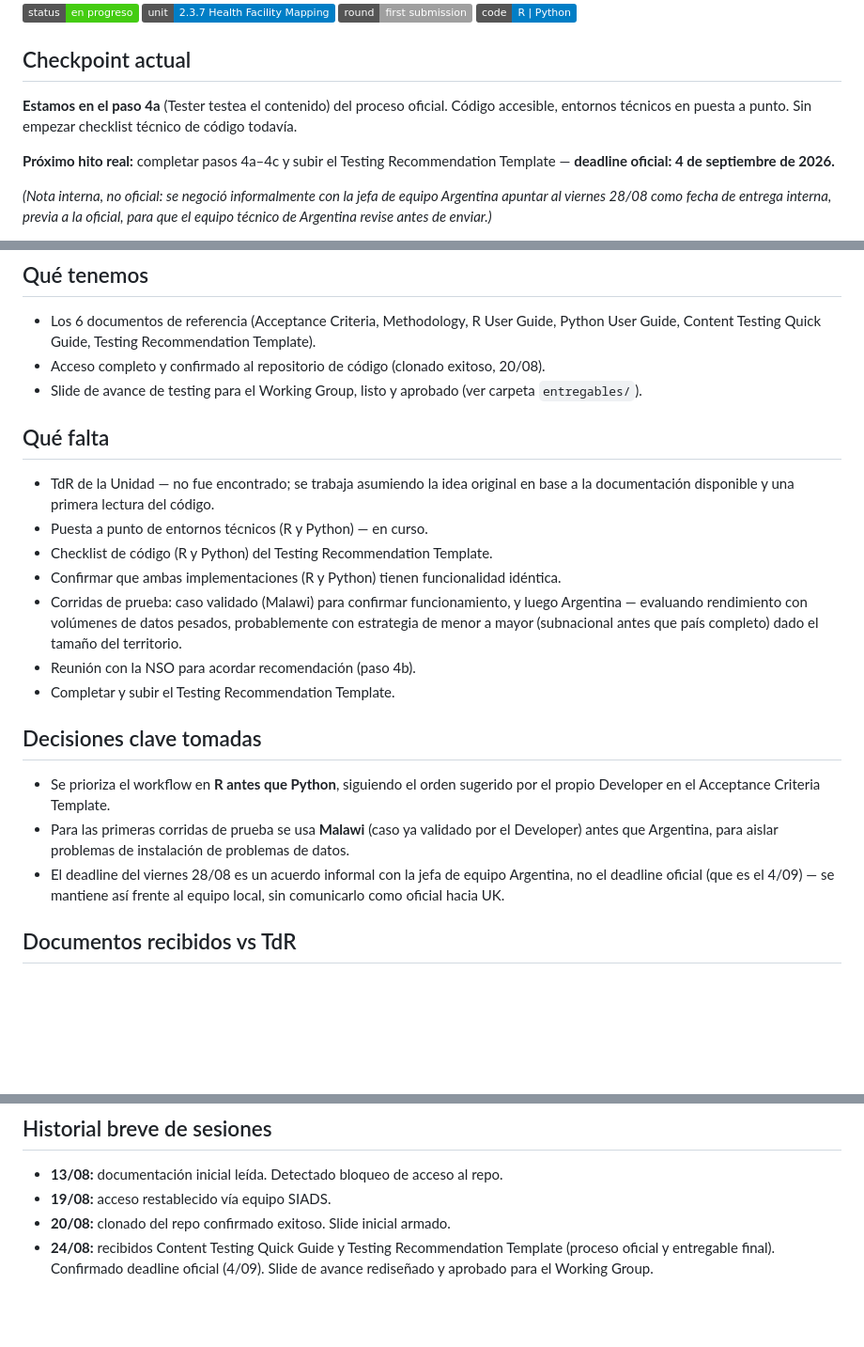
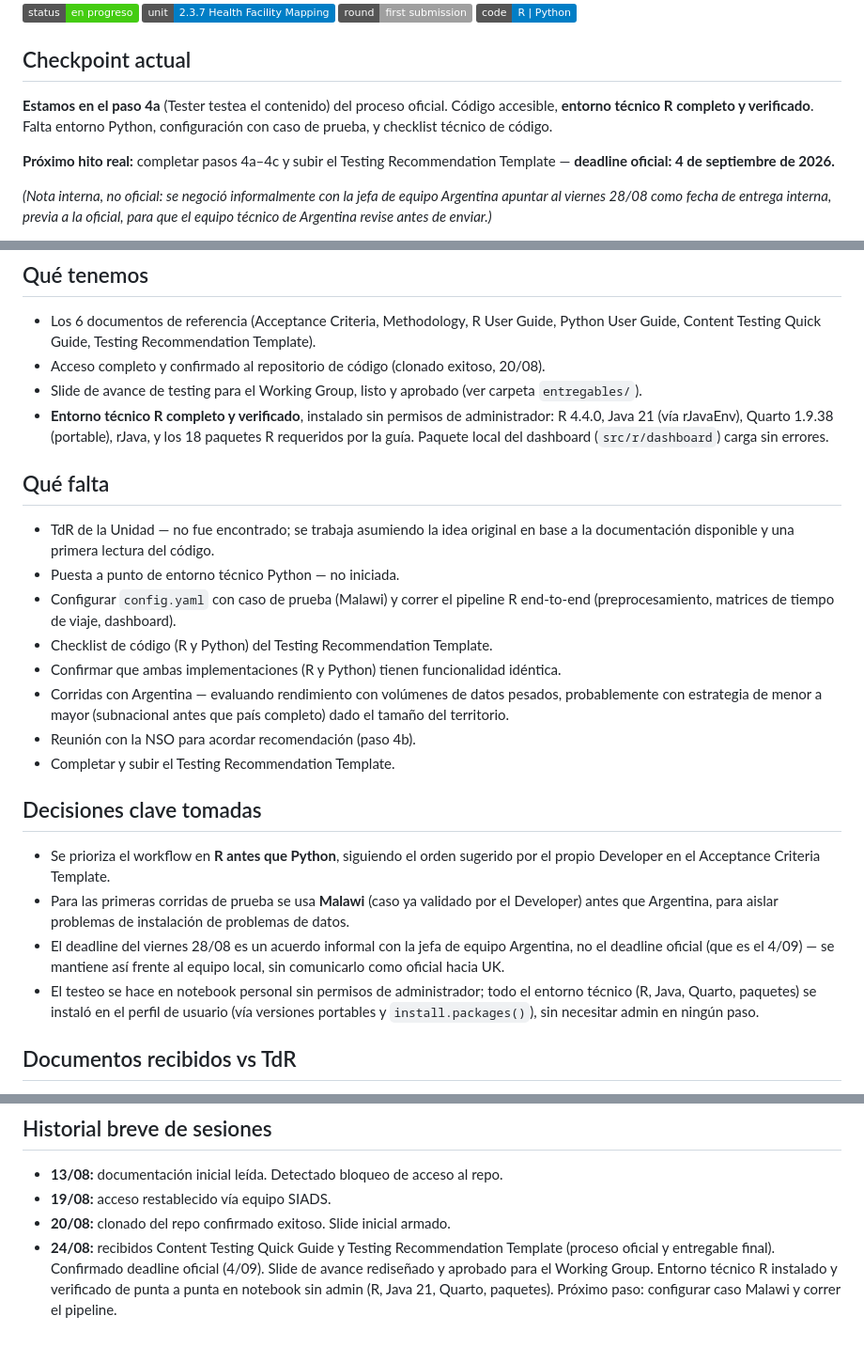
Before and after one commit to XtnPaez/UKTester, a Markdown page: README.md, 3 parts joined by grey strips. Shown at 94% size. Rendered like a GitHub page; badges without logos; blank space fills up the shorter version.

Commit message:
R en notebook

```diff
--- a/README.md
+++ b/README.md
@@ -7,7 +7,7 @@
 
 ## Checkpoint actual
 
-**Estamos en el paso 4a** (Tester testea el contenido) del proceso oficial. Código accesible, entornos técnicos en puesta a punto. Sin empezar checklist técnico de código todavía.
+**Estamos en el paso 4a** (Tester testea el contenido) del proceso oficial. Código accesible, **entorno técnico R completo y verificado**. Falta entorno Python, configuración con caso de prueba, y checklist técnico de código.
 
 **Próximo hito real:** completar pasos 4a–4c y subir el Testing Recommendation Template — **deadline oficial: 4 de septiembre de 2026.**
 
@@ -31,14 +31,16 @@
 - Los 6 documentos de referencia (Acceptance Criteria, Methodology, R User Guide, Python User Guide, Content Testing Quick Guide, Testing Recommendation Template).
 - Acceso completo y confirmado al repositorio de código (clonado exitoso, 20/08).
 - Slide de avance de testing para el Working Group, listo y aprobado (ver carpeta `entregables/`).
+- **Entorno técnico R completo y verificado**, instalado sin permisos de administrador: R 4.4.0, Java 21 (vía rJavaEnv), Quarto 1.9.38 (portable), rJava, y los 18 paquetes R requeridos por la guía. Paquete local del dashboard (`src/r/dashboard`) carga sin errores.
 
 ## Qué falta
 
 - TdR de la Unidad — no fue encontrado; se trabaja asumiendo la idea original en base a la documentación disponible y una primera lectura del código.
-- Puesta a punto de entornos técnicos (R y Python) — en curso.
+- Puesta a punto de entorno técnico Python — no iniciada.
+- Configurar `config.yaml` con caso de prueba (Malawi) y correr el pipeline R end-to-end (preprocesamiento, matrices de tiempo de viaje, dashboard).
 - Checklist de código (R y Python) del Testing Recommendation Template.
 - Confirmar que ambas implementaciones (R y Python) tienen funcionalidad idéntica.
-- Corridas de prueba: caso validado (Malawi) para confirmar funcionamiento, y luego Argentina — evaluando rendimiento con volúmenes de datos pesados, probablemente con estrategia de menor a mayor (subnacional antes que país completo) dado el tamaño del territorio.
+- Corridas con Argentina — evaluando rendimiento con volúmenes de datos pesados, probablemente con estrategia de menor a mayor (subnacional antes que país completo) dado el tamaño del territorio.
 - Reunión con la NSO para acordar recomendación (paso 4b).
 - Completar y subir el Testing Recommendation Template.
 
@@ -47,6 +49,7 @@
 - Se prioriza el workflow en **R antes que Python**, siguiendo el orden sugerido por el propio Developer en el Acceptance Criteria Template.
 - Para las primeras corridas de prueba se usa **Malawi** (caso ya validado por el Developer) antes que Argentina, para aislar problemas de instalación de problemas de datos.
 - El deadline del viernes 28/08 es un acuerdo informal con la jefa de equipo Argentina, no el deadline oficial (que es el 4/09) — se mantiene así frente al equipo local, sin comunicarlo como oficial hacia UK.
+- El testeo se hace en notebook personal sin permisos de administrador; todo el entorno técnico (R, Java, Quarto, paquetes) se instaló en el perfil de usuario (vía versiones portables y `install.packages()`), sin necesitar admin en ningún paso.
 
 ## Documentos recibidos vs TdR
 
@@ -105,4 +108,4 @@ documentación → requisitos → criterios verificables → implementación →
 - **13/08:** documentación inicial leída. Detectado bloqueo de acceso al repo.
 - **19/08:** acceso restablecido vía equipo SIADS.
 - **20/08:** clonado del repo confirmado exitoso. Slide inicial armado.
-- **24/08:** recibidos Content Testing Quick Guide y Testing Recommendation Template (proceso oficial y entregable final). Confirmado deadline oficial (4/09). Slide de avance rediseñado y aprobado para el Working Group.
+- **24/08:** recibidos Content Testing Quick Guide y Testing Recommendation Template (proceso oficial y entregable final). Confirmado deadline oficial (4/09). Slide de avance rediseñado y aprobado para el Working Group. Entorno técnico R instalado y verificado de punta a punta en notebook sin admin (R, Java 21, Quarto, paquetes). Próximo paso: configurar caso Malawi y correr el pipeline.
```
